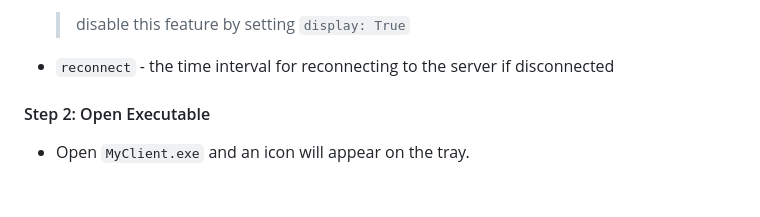
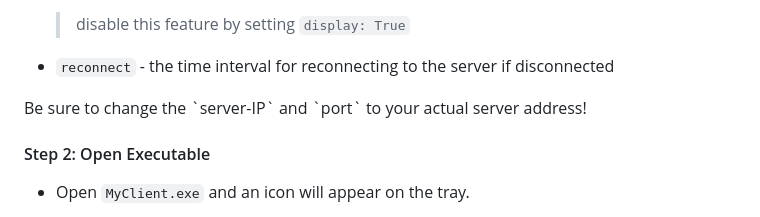
Before and after one commit to ECE4500-SU23-ProjectGroup05/Software-Management-System, a Markdown page: README.md, the part around the change. Rendered like a GitHub page; blank space fills up the shorter version.

Commit message:
doc (#19): complete the documentation

```diff
--- a/README.md
+++ b/README.md
@@ -59,6 +59,8 @@ The client application will automatically send software information to the serve
   > disable this feature by setting `display: True`
 
 - `reconnect` - the time interval for reconnecting to the server if disconnected
+
+<div class="note">Be sure to change the `server-IP` and `port` to your actual server address!</div>
 
 #### Step 2: Open Executable
 
```
